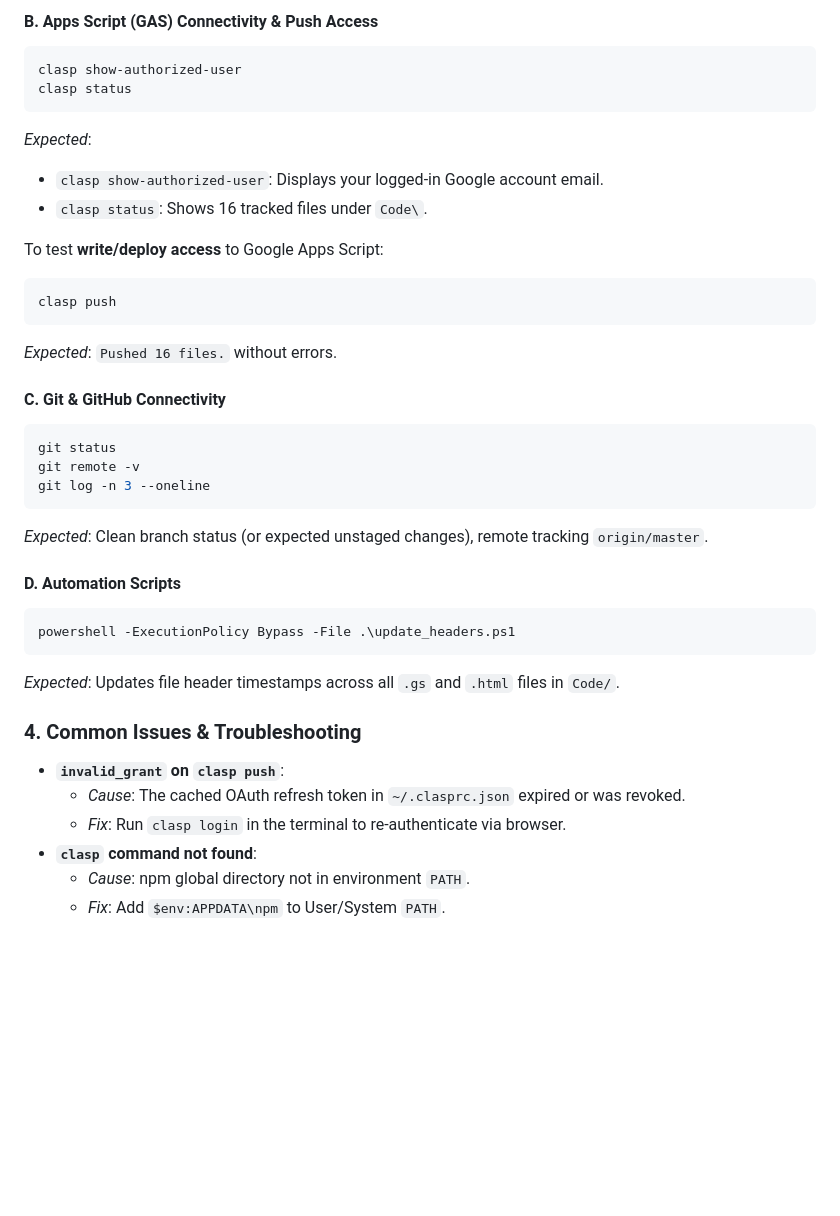
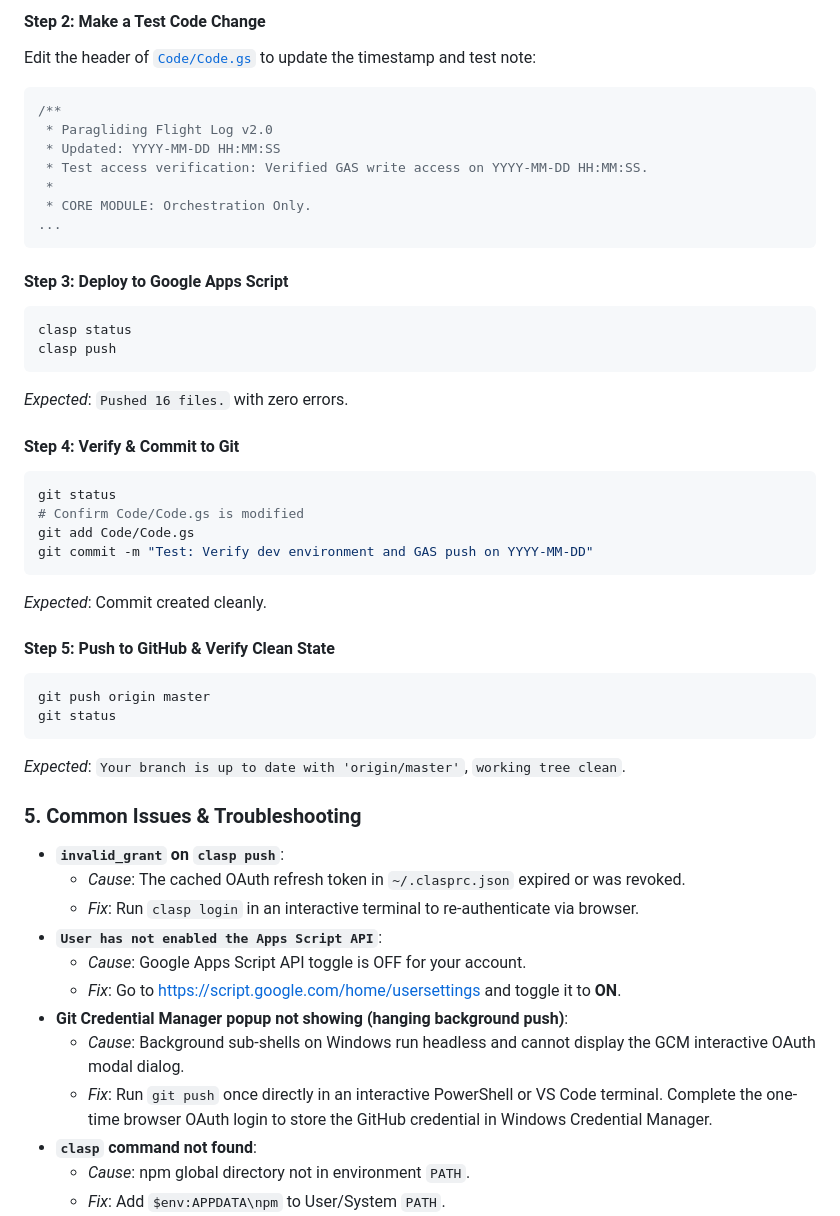
Before and after one commit to rohitashs/ParaFlightLog_dist, a Markdown page: Docs/Context.md, the part around one of its changes. GitHub-like rendering; blank space fills up the shorter version.

````diff
--- a/Docs/Context.md
+++ b/Docs/Context.md
@@ -144,37 +156,49 @@ clasp -v
 
-#### B. Apps Script (GAS) Connectivity & Push Access
+#### Step 2: Make a Test Code Change
+Edit the header of [`Code/Code.gs`](file:///g:/My%20Drive/~RS2ndBrain/~Projects/ParaFlightLogProject/Code/Code.gs) to update the timestamp and test note:
+```javascript
+/**
+ * Paragliding Flight Log v2.0
+ * Updated: YYYY-MM-DD HH:MM:SS
+ * Test access verification: Verified GAS write access on YYYY-MM-DD HH:MM:SS.
+ *
+ * CORE MODULE: Orchestration Only.
+...
+```
+
+#### Step 3: Deploy to Google Apps Script
 ```powershell
-clasp show-authorized-user
 clasp status
-```
-*Expected*:
-*   `clasp show-authorized-user`: Displays your logged-in Google account email.
-*   `clasp status`: Shows 16 tracked files under `Code\`.
-
-To test **write/deploy access** to Google Apps Script:
-```powershell
 clasp push
 ```
-*Expected*: `Pushed 16 files.` without errors.
+*Expected*: `Pushed 16 files.` with zero errors.
 
-#### C. Git & GitHub Connectivity
+#### Step 4: Verify & Commit to Git
 ```powershell
 git status
-git remote -v
-git log -n 3 --oneline
+# Confirm Code/Code.gs is modified
+git add Code/Code.gs
+git commit -m "Test: Verify dev environment and GAS push on YYYY-MM-DD"
 ```
-*Expected*: Clean branch status (or expected unstaged changes), remote tracking `origin/master`.
+*Expected*: Commit created cleanly.
 
-#### D. Automation Scripts
+#### Step 5: Push to GitHub & Verify Clean State
 ```powershell
-powershell -ExecutionPolicy Bypass -File .\update_headers.ps1
+git push origin master
+git status
 ```
-*Expected*: Updates file header timestamps across all `.gs` and `.html` files in `Code/`.
+*Expected*: `Your branch is up to date with 'origin/master'`, `working tree clean`.
 
-### 4. Common Issues & Troubleshooting
+### 5. Common Issues & Troubleshooting
 *   **`invalid_grant` on `clasp push`**:
     *   *Cause*: The cached OAuth refresh token in `~/.clasprc.json` expired or was revoked.
-    *   *Fix*: Run `clasp login` in the terminal to re-authenticate via browser.
+    *   *Fix*: Run `clasp login` in an interactive terminal to re-authenticate via browser.
+*   **`User has not enabled the Apps Script API`**:
+    *   *Cause*: Google Apps Script API toggle is OFF for your account.
+    *   *Fix*: Go to [https://script.google.com/home/usersettings](https://script.google.com/home/usersettings) and toggle it to **ON**.
+*   **Git Credential Manager popup not showing (hanging background push)**:
+    *   *Cause*: Background sub-shells on Windows run headless and cannot display the GCM interactive OAuth modal dialog.
+    *   *Fix*: Run `git push` once directly in an interactive PowerShell or VS Code terminal. Complete the one-time browser OAuth login to store the GitHub credential in Windows Credential Manager.
 *   **`clasp` command not found**:
     *   *Cause*: npm global directory not in environment `PATH`.
     *   *Fix*: Add `$env:APPDATA\npm` to User/System `PATH`.
````
Also changed, not shown: other parts of Docs/Context.md (+31 -19 lines).
